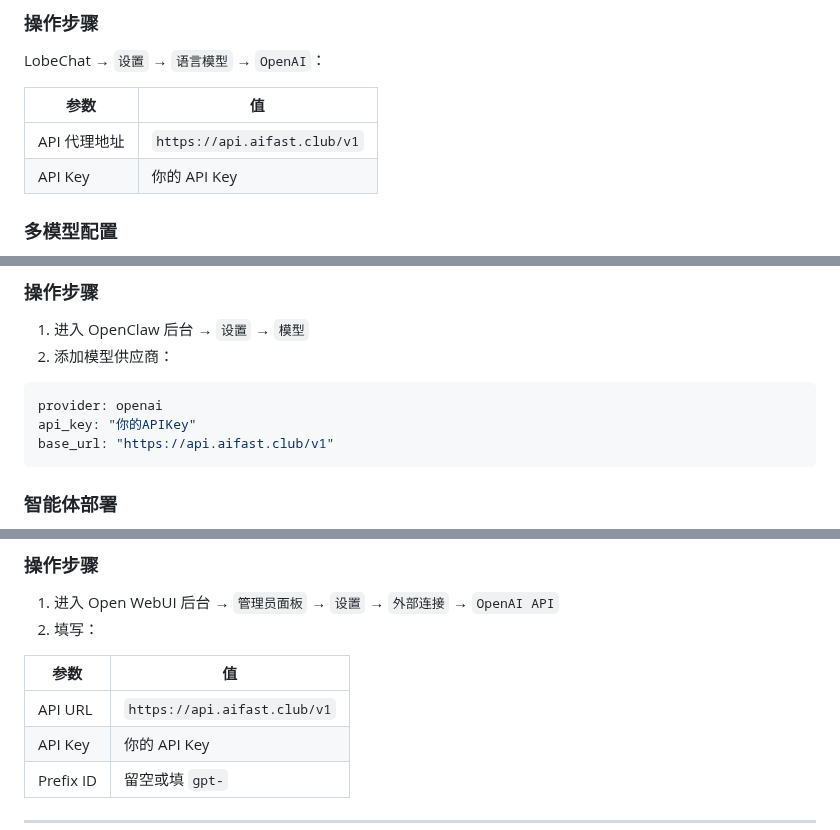
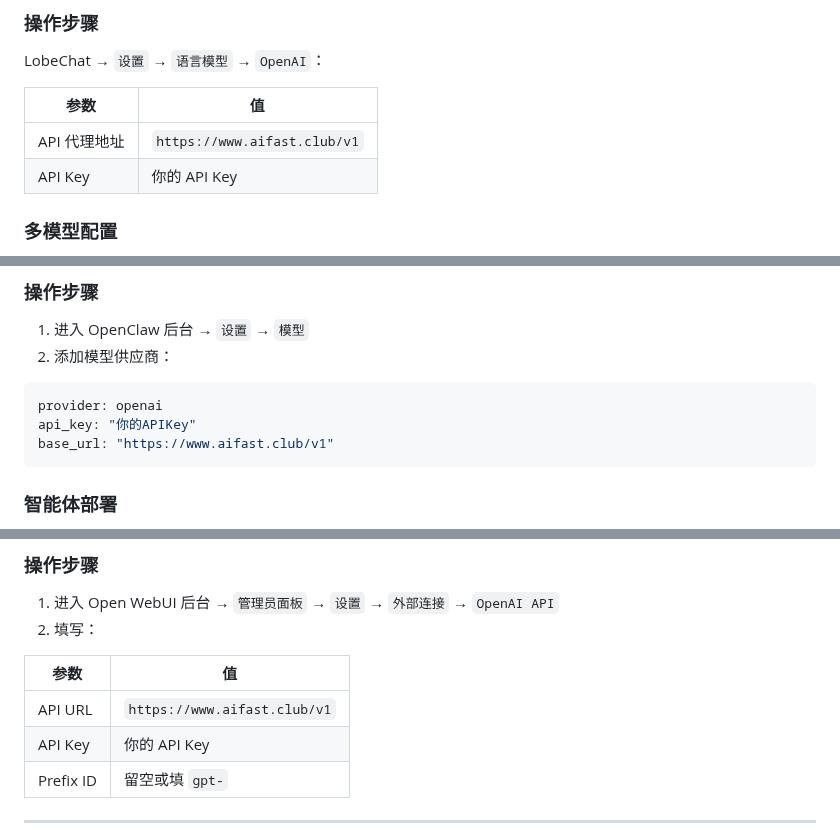
Before and after one commit to KKWANG4444/ai-api-proxy-china-guide, a Markdown page: tools-integration-guide.md, 3 parts joined by grey strips. Drawn GitHub-style.

````diff
--- a/tools-integration-guide.md
+++ b/tools-integration-guide.md
@@ -145,7 +145,7 @@ LobeChat → `设置` → `语言模型` → `OpenAI`：
 
 | 参数 | 值 |
 |------|-----|
-| API 代理地址 | `https://api.aifast.club/v1` |
+| API 代理地址 | `https://www.aifast.club/v1` |
 | API Key | 你的 API Key |
 
 ### 多模型配置
@@ -166,7 +166,7 @@ OpenClaw 是一个全栈 AI 智能体部署平台，支持一键部署自己的
 ```yaml
 provider: openai
 api_key: "你的APIKey"
-base_url: "https://api.aifast.club/v1"
+base_url: "https://www.aifast.club/v1"
 ```
 
 ### 智能体部署
@@ -215,7 +215,7 @@ Open WebUI 是 Ollama 生态中最流行的 Web 界面，也支持 OpenAI 兼容
 
 | 参数 | 值 |
 |------|-----|
-| API URL | `https://api.aifast.club/v1` |
+| API URL | `https://www.aifast.club/v1` |
 | API Key | 你的 API Key |
 | Prefix ID | 留空或填 `gpt-` |
 
````
Also changed, not shown: other parts of tools-integration-guide.md (+10 -10 lines).
